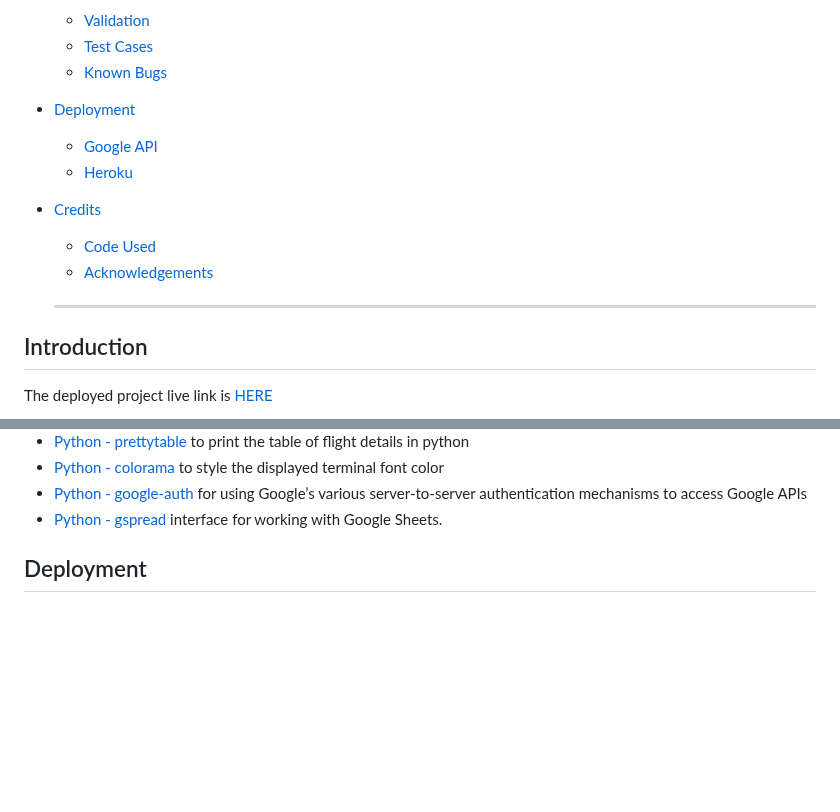
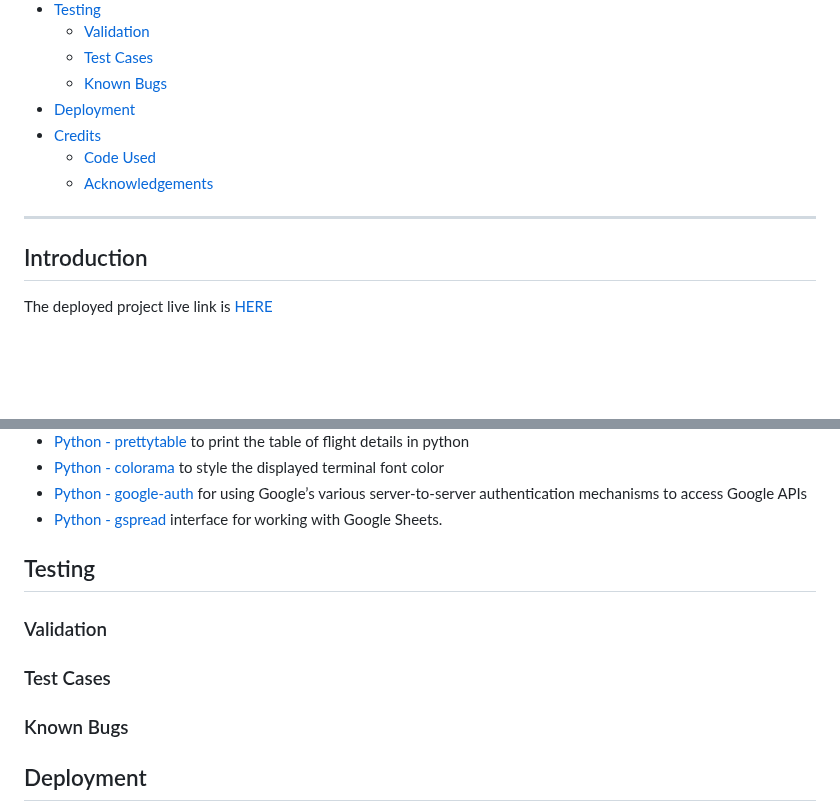
Before and after one commit to mtelewa/flight-scanner, a Markdown page: README.md, 2 parts joined by grey strips. Rendered like a GitHub page; blank space fills up the shorter version.

Commit message:
add testing header in readme

```diff
--- a/README.md
+++ b/README.md
@@ -18,13 +17,11 @@
   * [Test Cases](#test-cases)
   * [Known Bugs](#known-bugs)
 * [Deployment](#deployment)
-  * [Google API](#google-api)
-  * [Heroku](#heroku)
 * [Credits](#credits)
   * [Code Used](#code-used)
   * [Acknowledgements](#acknowledgements)
 
-  - - -
+- - -
 
 
 ## Introduction
@@ -105,5 +102,20 @@ To help designing the algorithm behind the application, a flowchart was used. Th
 * [Python - gspread](https://pypi.org/project/gspread/) interface for working with Google Sheets.
 
 
+
+
+
+## Testing
+
+### Validation
+
+### Test Cases
+
+### Known Bugs
+
+
+
+
+
 ## Deployment
 
```
Also changed, not shown: other parts of README.md (+1 -4 lines).
